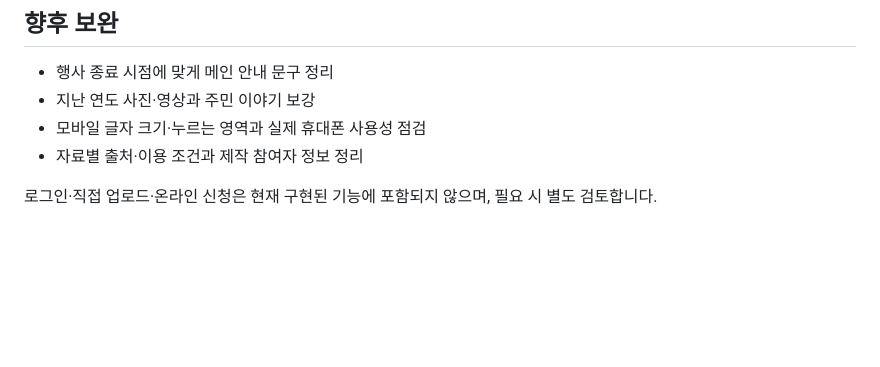
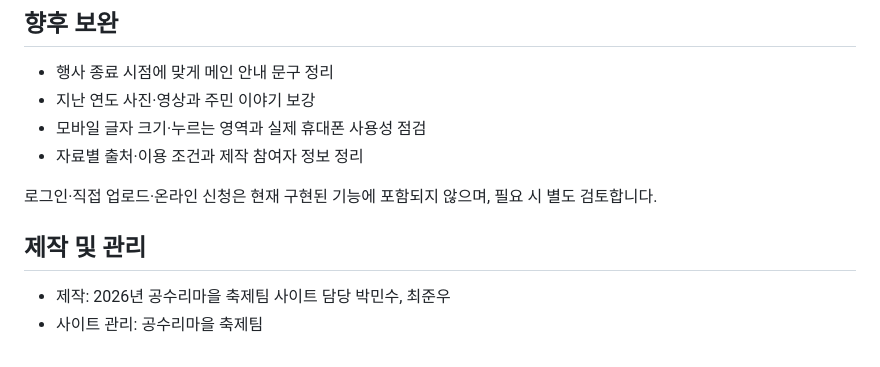
Before and after one commit to junu454545/gongsuri-festival, a Markdown page: README.md, the part around the change. GitHub-like rendering; blank space fills up the shorter version.

Commit message:
Add website creators and maintenance team to README

```diff
--- a/README.md
+++ b/README.md
@@ -112,3 +112,8 @@ python -m http.server 8000
 - 자료별 출처·이용 조건과 제작 참여자 정보 정리
 
 로그인·직접 업로드·온라인 신청은 현재 구현된 기능에 포함되지 않으며, 필요 시 별도 검토합니다.
+
+## 제작 및 관리
+
+- 제작: 2026년 공수리마을 축제팀 사이트 담당 박민수, 최준우
+- 사이트 관리: 공수리마을 축제팀
```
